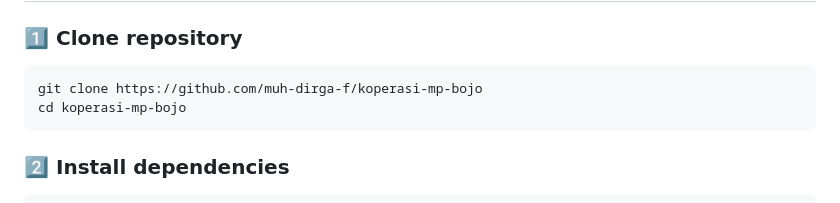
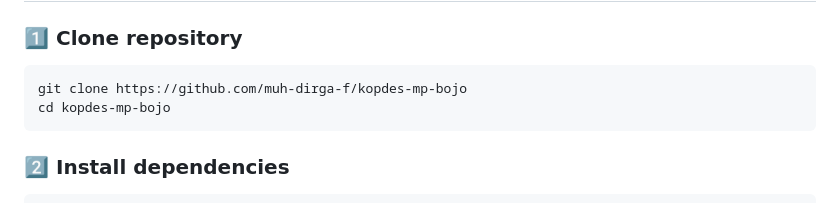
Before and after one commit to muh-dirga-f/kopdes-mp-bojo, a Markdown page: readme.md, the part around the change. GitHub-like rendering.

Commit message:
fix: update repository clone URL in README

`````diff
--- a/readme.md
+++ b/readme.md
@@ -33,8 +33,8 @@ Dibangun dengan **Node.js**, **Express**, **Prisma ORM**, **EJS**, dan **SQLite*
 
 ### 1️⃣ Clone repository
 ```bash
-git clone https://github.com/muh-dirga-f/koperasi-mp-bojo
-cd koperasi-mp-bojo
+git clone https://github.com/muh-dirga-f/kopdes-mp-bojo
+cd kopdes-mp-bojo
 ````
 
 ### 2️⃣ Install dependencies
`````
